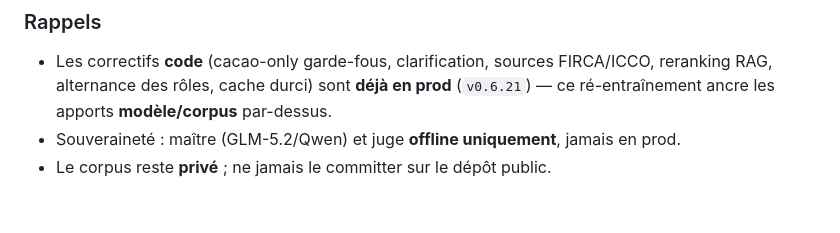
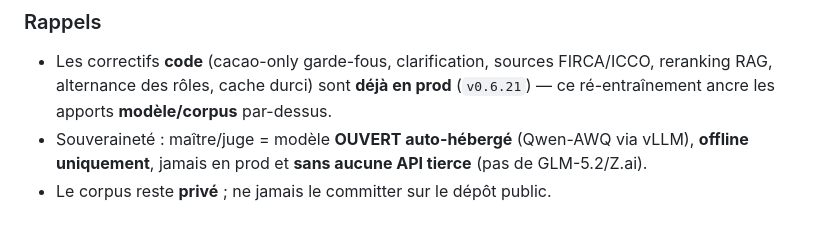
Before and after one commit to Couldevlop/opencacao, a Markdown page: docs/REENTRAINEMENT_prochain.md, the part around one of its changes. Drawn GitHub-style.

```diff
--- a/docs/REENTRAINEMENT_prochain.md
+++ b/docs/REENTRAINEMENT_prochain.md
@@ -113,5 +129,6 @@ python training/scripts/evaluate.py --endpoint http://localhost:8000 --model ope
 - Les correctifs **code** (cacao-only garde-fous, clarification, sources FIRCA/ICCO,
   reranking RAG, alternance des rôles, cache durci) sont **déjà en prod** (`v0.6.21`) —
   ce ré-entraînement ancre les apports **modèle/corpus** par-dessus.
-- Souveraineté : maître (GLM-5.2/Qwen) et juge **offline uniquement**, jamais en prod.
+- Souveraineté : maître/juge = modèle **OUVERT auto-hébergé** (Qwen-AWQ via vLLM),
+  **offline uniquement**, jamais en prod et **sans aucune API tierce** (pas de GLM-5.2/Z.ai).
 - Le corpus reste **privé** ; ne jamais le committer sur le dépôt public.
```
Also changed, not shown: other parts of docs/REENTRAINEMENT_prochain.md (+27 -11 lines).
